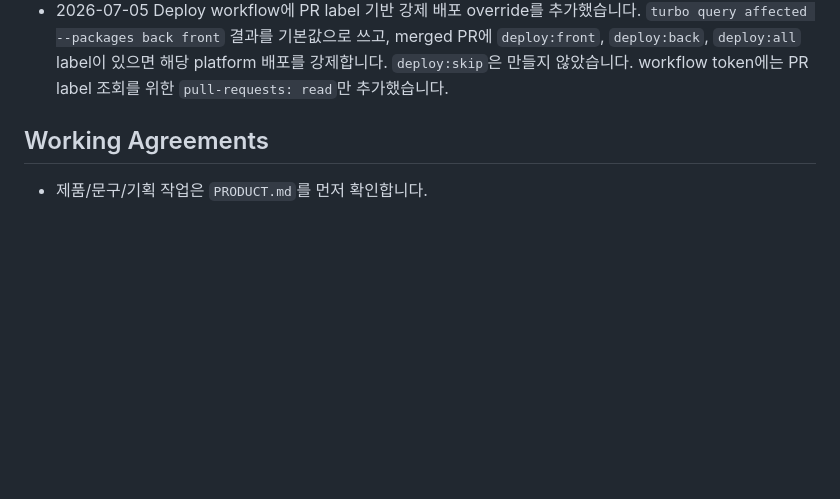
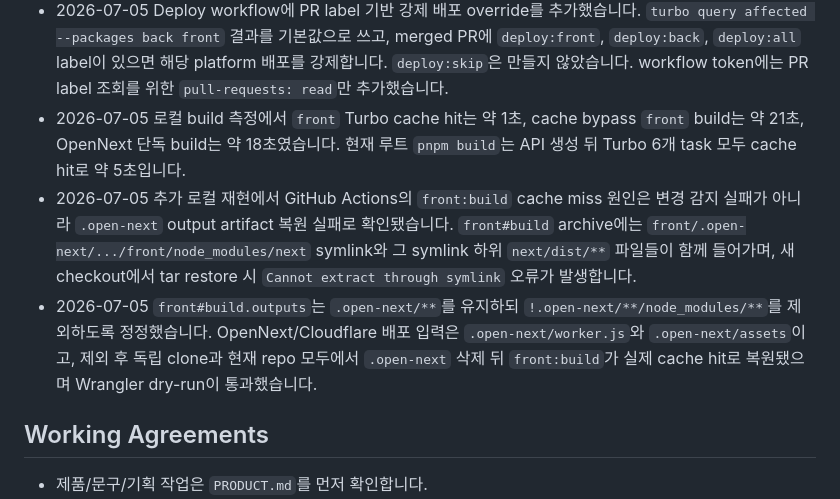
Before and after one commit to whdgur5717/trading, a Markdown page: docs/ai/active-context.md, the part around the change. GitHub-like rendering; blank space fills up the shorter version.

```diff
--- a/docs/ai/active-context.md
+++ b/docs/ai/active-context.md
@@ -153,6 +153,19 @@ Last updated: 2026-07-05
   `deploy:front`, `deploy:back`, `deploy:all` label이 있으면 해당 platform 배포를
   강제합니다. `deploy:skip`은 만들지 않았습니다. workflow token에는 PR label 조회를 위한
   `pull-requests: read`만 추가했습니다.
+- 2026-07-05 로컬 build 측정에서 `front` Turbo cache hit는 약 1초, cache bypass
+  `front` build는 약 21초, OpenNext 단독 build는 약 18초였습니다. 현재 루트
+  `pnpm build`는 API 생성 뒤 Turbo 6개 task 모두 cache hit로 약 5초입니다.
+- 2026-07-05 추가 로컬 재현에서 GitHub Actions의 `front:build` cache miss 원인은
+  변경 감지 실패가 아니라 `.open-next` output artifact 복원 실패로 확인됐습니다.
+  `front#build` archive에는 `front/.open-next/.../front/node_modules/next` symlink와
+  그 symlink 하위 `next/dist/**` 파일들이 함께 들어가며, 새 checkout에서 tar restore 시
+  `Cannot extract through symlink` 오류가 발생합니다.
+- 2026-07-05 `front#build.outputs`는 `.open-next/**`를 유지하되
+  `!.open-next/**/node_modules/**`를 제외하도록 정정했습니다. OpenNext/Cloudflare
+  배포 입력은 `.open-next/worker.js`와 `.open-next/assets`이고, 제외 후 독립 clone과
+  현재 repo 모두에서 `.open-next` 삭제 뒤 `front:build`가 실제 cache hit로 복원됐으며
+  Wrangler dry-run이 통과했습니다.
 
 ## Working Agreements
 
```
Also changed, not shown: docs/ai/progress.md (+30 -0 lines), 1 other file.
